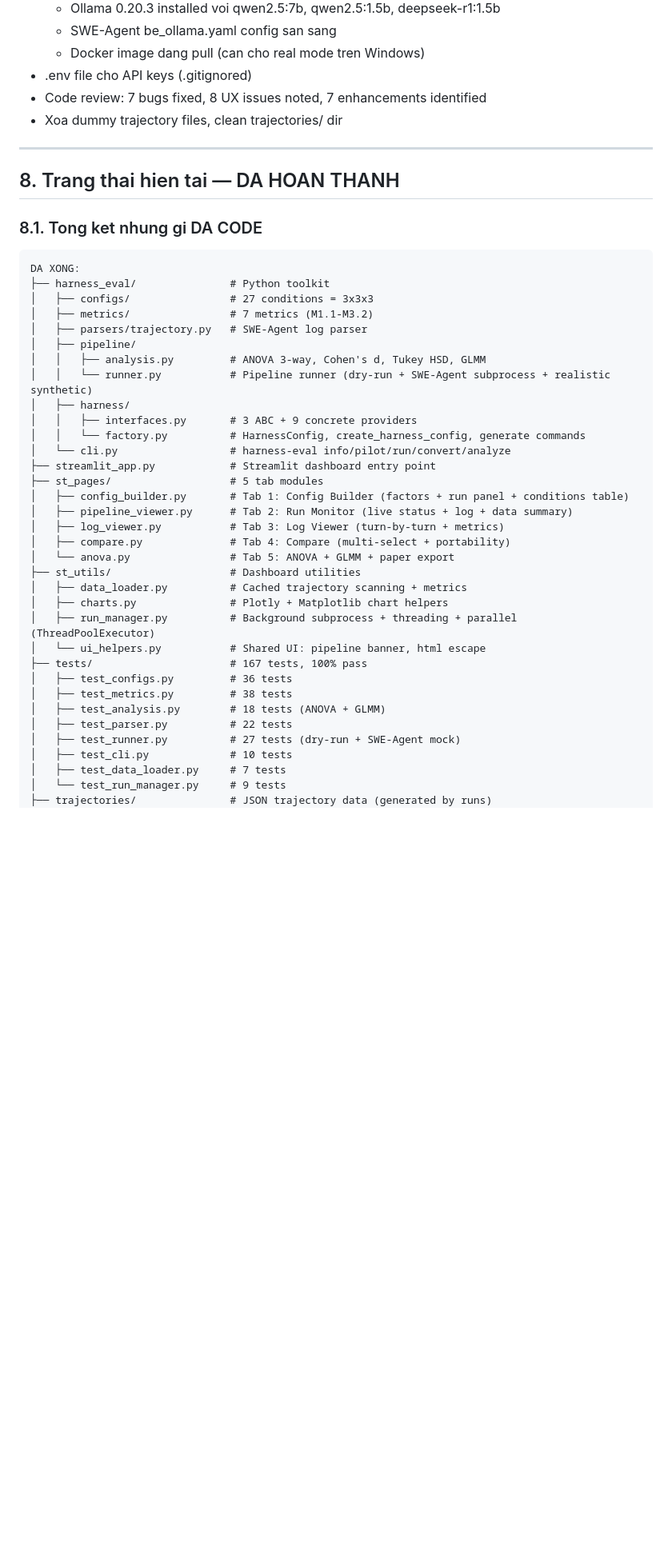
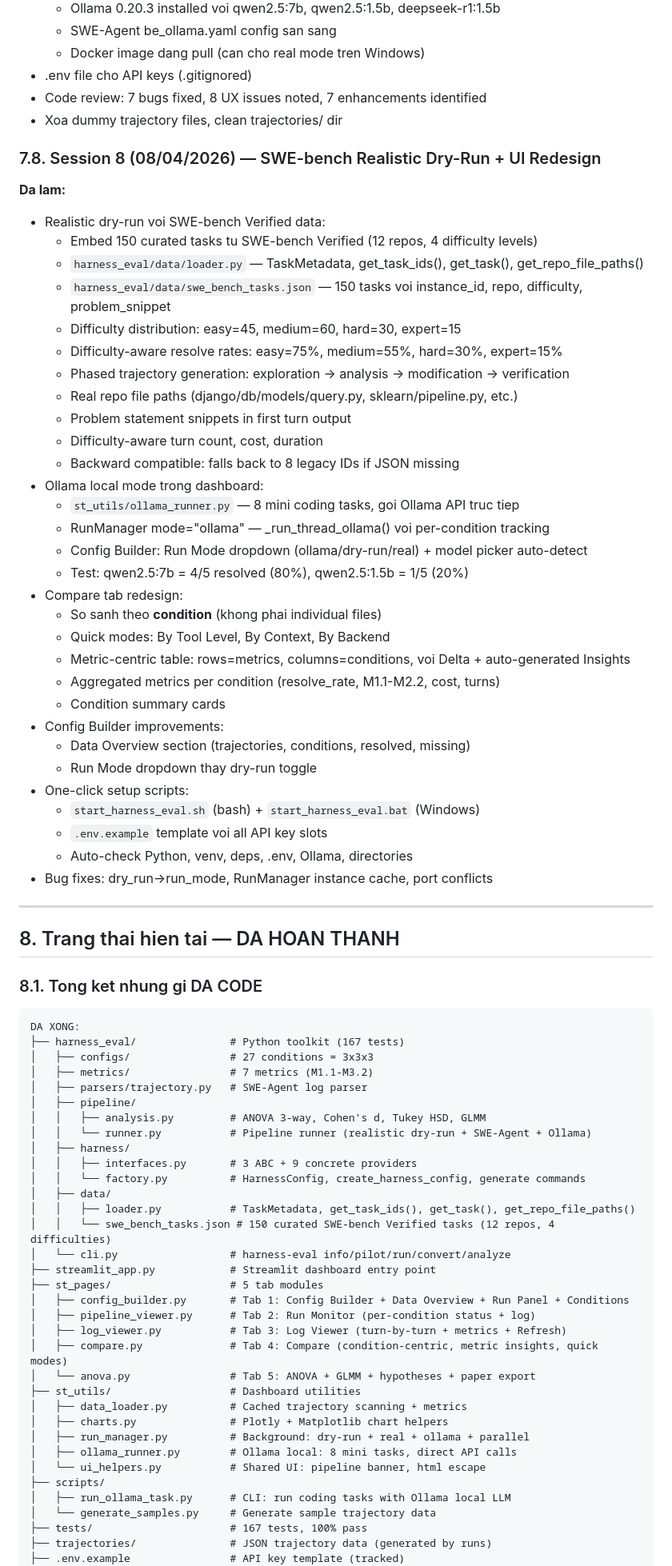
Before and after one commit to haihpse150218/Methods-of-Learning-and-Scientific-Research, a Markdown page: Plan-Coding-HarnessEval.md, the part around one of its changes. Shown at 80% size. Rendered like a GitHub page; blank space fills up the shorter version.

````diff
--- a/Plan-Coding-HarnessEval.md
+++ b/Plan-Coding-HarnessEval.md
@@ -884,6 +884,40 @@ sweagent run-batch \
 - Code review: 7 bugs fixed, 8 UX issues noted, 7 enhancements identified
 - Xoa dummy trajectory files, clean trajectories/ dir
 
+### 7.8. Session 8 (08/04/2026) — SWE-bench Realistic Dry-Run + UI Redesign
+
+**Da lam:**
+- Realistic dry-run voi SWE-bench Verified data:
+  - Embed 150 curated tasks tu SWE-bench Verified (12 repos, 4 difficulty levels)
+  - `harness_eval/data/loader.py` — TaskMetadata, get_task_ids(), get_task(), get_repo_file_paths()
+  - `harness_eval/data/swe_bench_tasks.json` — 150 tasks voi instance_id, repo, difficulty, problem_snippet
+  - Difficulty distribution: easy=45, medium=60, hard=30, expert=15
+  - Difficulty-aware resolve rates: easy=75%, medium=55%, hard=30%, expert=15%
+  - Phased trajectory generation: exploration → analysis → modification → verification
+  - Real repo file paths (django/db/models/query.py, sklearn/pipeline.py, etc.)
+  - Problem statement snippets in first turn output
+  - Difficulty-aware turn count, cost, duration
+  - Backward compatible: falls back to 8 legacy IDs if JSON missing
+- Ollama local mode trong dashboard:
+  - `st_utils/ollama_runner.py` — 8 mini coding tasks, goi Ollama API truc tiep
+  - RunManager mode="ollama" — _run_thread_ollama() voi per-condition tracking
+  - Config Builder: Run Mode dropdown (ollama/dry-run/real) + model picker auto-detect
+  - Test: qwen2.5:7b = 4/5 resolved (80%), qwen2.5:1.5b = 1/5 (20%)
+- Compare tab redesign:
+  - So sanh theo **condition** (khong phai individual files)
+  - Quick modes: By Tool Level, By Context, By Backend
+  - Metric-centric table: rows=metrics, columns=conditions, voi Delta + auto-generated Insights
+  - Aggregated metrics per condition (resolve_rate, M1.1-M2.2, cost, turns)
+  - Condition summary cards
+- Config Builder improvements:
+  - Data Overview section (trajectories, conditions, resolved, missing)
+  - Run Mode dropdown thay dry-run toggle
+- One-click setup scripts:
+  - `start_harness_eval.sh` (bash) + `start_harness_eval.bat` (Windows)
+  - `.env.example` template voi all API key slots
+  - Auto-check Python, venv, deps, .env, Ollama, directories
+- Bug fixes: dry_run→run_mode, RunManager instance cache, port conflicts
+
 ---
 
 ## 8. Trang thai hien tai — DA HOAN THANH
@@ -892,37 +926,37 @@ sweagent run-batch \
 
 ```
 DA XONG:
-├── harness_eval/               # Python toolkit
+├── harness_eval/               # Python toolkit (167 tests)
 │   ├── configs/                # 27 conditions = 3x3x3
 │   ├── metrics/                # 7 metrics (M1.1-M3.2)
 │   ├── parsers/trajectory.py   # SWE-Agent log parser
 │   ├── pipeline/
 │   │   ├── analysis.py         # ANOVA 3-way, Cohen's d, Tukey HSD, GLMM
-│   │   └── runner.py           # Pipeline runner (dry-run + SWE-Agent subprocess + realistic synthetic)
+│   │   └── runner.py           # Pipeline runner (realistic dry-run + SWE-Agent + Ollama)
 │   ├── harness/
 │   │   ├── interfaces.py       # 3 ABC + 9 concrete providers
 │   │   └── factory.py          # HarnessConfig, create_harness_config, generate commands
+│   ├── data/
+│   │   ├── loader.py           # TaskMetadata, get_task_ids(), get_task(), get_repo_file_paths()
+│   │   └── swe_bench_tasks.json # 150 curated SWE-bench Verified tasks (12 repos, 4 difficulties)
 │   └── cli.py                  # harness-eval info/pilot/run/convert/analyze
 ├── streamlit_app.py            # Streamlit dashboard entry point
 ├── st_pages/                   # 5 tab modules
-│   ├── config_builder.py       # Tab 1: Config Builder (factors + run panel + conditions table)
-│   ├── pipeline_viewer.py      # Tab 2: Run Monitor (live status + log + data summary)
-│   ├── log_viewer.py           # Tab 3: Log Viewer (turn-by-turn + metrics)
-│   ├── compare.py              # Tab 4: Compare (multi-select + portability)
-│   └── anova.py                # Tab 5: ANOVA + GLMM + paper export
+│   ├── config_builder.py       # Tab 1: Config Builder + Data Overview + Run Panel + Conditions
+│   ├── pipeline_viewer.py      # Tab 2: Run Monitor (per-condition status + log)
+│   ├── log_viewer.py           # Tab 3: Log Viewer (turn-by-turn + metrics + Refresh)
+│   ├── compare.py              # Tab 4: Compare (condition-centric, metric insights, quick modes)
+│   └── anova.py                # Tab 5: ANOVA + GLMM + hypotheses + paper export
 ├── st_utils/                   # Dashboard utilities
 │   ├── data_loader.py          # Cached trajectory scanning + metrics
 │   ├── charts.py               # Plotly + Matplotlib chart helpers
-│   ├── run_manager.py          # Background subprocess + threading + parallel (ThreadPoolExecutor)
+│   ├── run_manager.py          # Background: dry-run + real + ollama + parallel
+│   ├── ollama_runner.py        # Ollama local: 8 mini tasks, direct API calls
 │   └── ui_helpers.py           # Shared UI: pipeline banner, html escape
+├── scripts/
+│   ├── run_ollama_task.py      # CLI: run coding tasks with Ollama local LLM
+│   └── generate_samples.py     # Generate sample trajectory data
 ├── tests/                      # 167 tests, 100% pass
-│   ├── test_configs.py         # 36 tests
-│   ├── test_metrics.py         # 38 tests
-│   ├── test_analysis.py        # 18 tests (ANOVA + GLMM)
-│   ├── test_parser.py          # 22 tests
-│   ├── test_runner.py          # 27 tests (dry-run + SWE-Agent mock)
-│   ├── test_cli.py             # 10 tests
-│   ├── test_data_loader.py     # 7 tests
-│   └── test_run_manager.py     # 9 tests
 ├── trajectories/               # JSON trajectory data (generated by runs)
+├── .env.example                # API key template (tracked)
 ├── .env                        # API keys (.gitignored)
````
Also changed, not shown: other parts of Plan-Coding-HarnessEval.md (+49 -20 lines).
